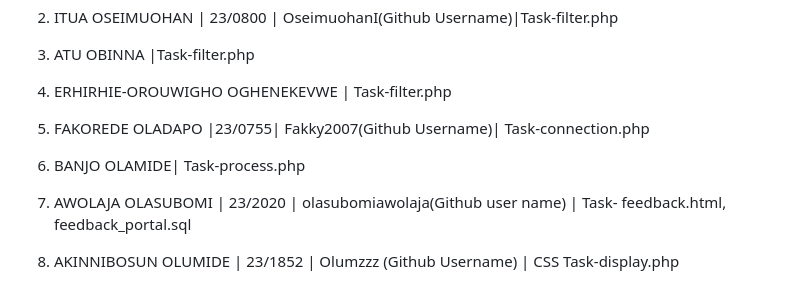
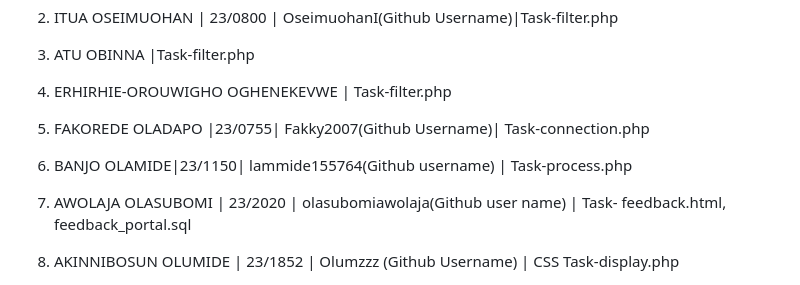
Before and after one commit to olasubomiawolaja/webAppDev-GROUP-A-GROUP9, a Markdown page: Assignment-1/README.md, the part around the change. GitHub-like rendering.

Commit message:
UPDATED READ-ME FILE

```diff
--- a/Assignment-1/README.md
+++ b/Assignment-1/README.md
@@ -6,7 +6,7 @@ Group A -> Group 9
 4. ATU OBINNA |Task-filter.php
 5. ERHIRHIE-OROUWIGHO  OGHENEKEVWE | Task-filter.php
 6. FAKOREDE OLADAPO |23/0755| Fakky2007(Github Username)| Task-connection.php
-7. BANJO OLAMIDE| Task-process.php
+7. BANJO OLAMIDE|23/1150| lammide155764(Github username) | Task-process.php
 8. AWOLAJA OLASUBOMI | 23/2020 | olasubomiawolaja(Github user name) | Task- feedback.html, feedback_portal.sql
 9. AKINNIBOSUN OLUMIDE | 23/1852 | Olumzzz (Github Username) | CSS Task-display.php
 
```
